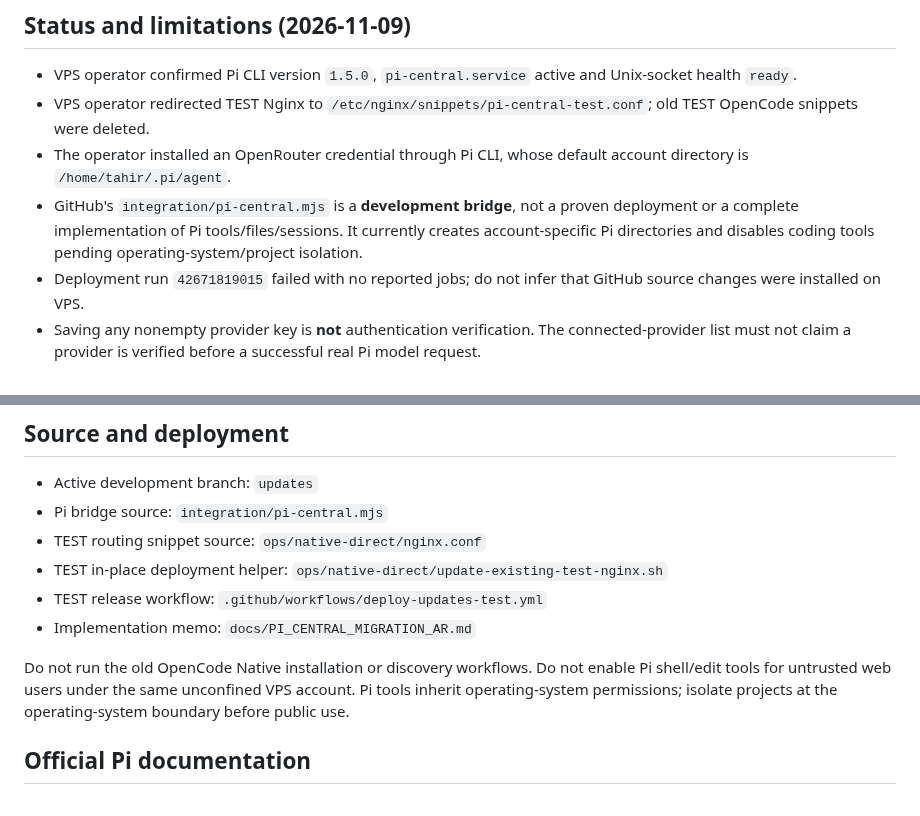
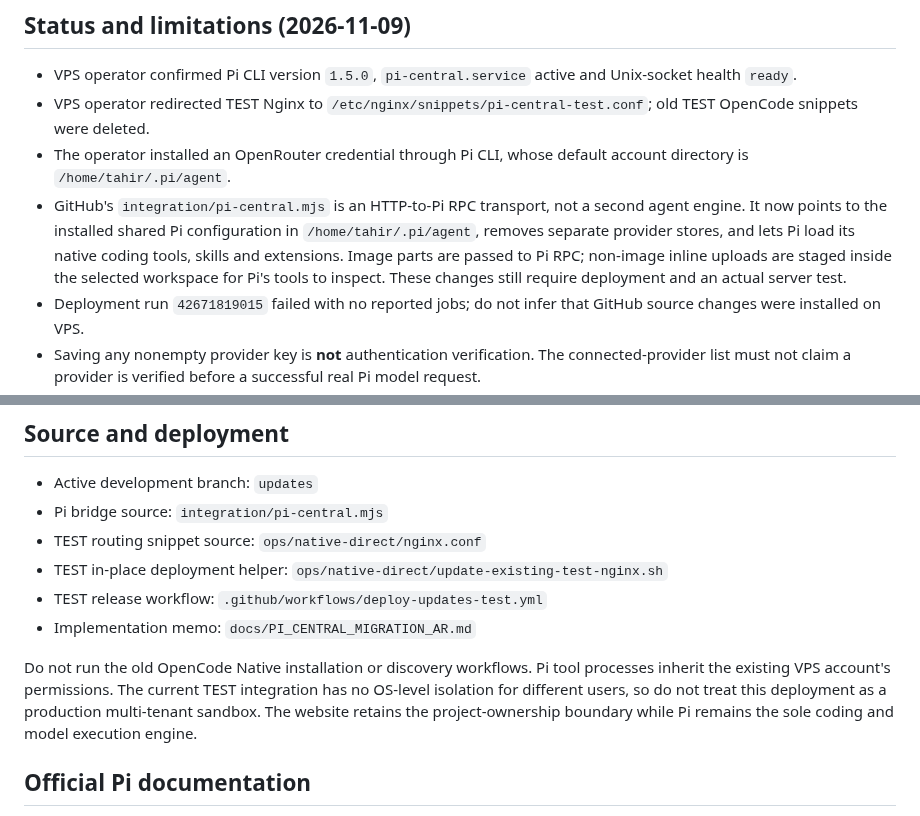
Before and after one commit to diirzoro/codex-opencode-gateway, a Markdown page: README.md, 2 parts joined by grey strips. Drawn GitHub-style.

Commit message:
docs: update existing README for shared installed Pi config and native tool/attachment bridge

```diff
--- a/README.md
+++ b/README.md
@@ -35,10 +35,13 @@ do not mean the OpenCode engine is installed or supported.
   deleted.
 - The operator installed an OpenRouter credential through Pi CLI, whose
   default account directory is `/home/tahir/.pi/agent`.
-- GitHub's `integration/pi-central.mjs` is a **development bridge**, not a
-  proven deployment or a complete implementation of Pi tools/files/sessions.
-  It currently creates account-specific Pi directories and disables coding
-  tools pending operating-system/project isolation.
+- GitHub's `integration/pi-central.mjs` is an HTTP-to-Pi RPC transport,
+  not a second agent engine. It now points to the installed shared Pi
+  configuration in `/home/tahir/.pi/agent`, removes separate provider stores,
+  and lets Pi load its native coding tools, skills and extensions.
+  Image parts are passed to Pi RPC; non-image inline uploads are staged inside
+  the selected workspace for Pi's tools to inspect. These changes still require
+  deployment and an actual server test.
 - Deployment run `42671819015` failed with no reported jobs; do not infer
   that GitHub source changes were installed on VPS.
 - Saving any nonempty provider key is **not** authentication verification.
@@ -59,9 +62,11 @@ do not mean the OpenCode engine is installed or supported.
 - Implementation memo: `docs/PI_CENTRAL_MIGRATION_AR.md`
 
 Do not run the old OpenCode Native installation or discovery workflows.
-Do not enable Pi shell/edit tools for untrusted web users under the same
-unconfined VPS account. Pi tools inherit operating-system permissions;
-isolate projects at the operating-system boundary before public use.
+Pi tool processes inherit the existing VPS account's permissions.
+The current TEST integration has no OS-level isolation for different users,
+so do not treat this deployment as a production multi-tenant sandbox.
+The website retains the project-ownership boundary while Pi remains the sole
+coding and model execution engine.
 
 ## Official Pi documentation
 
```
